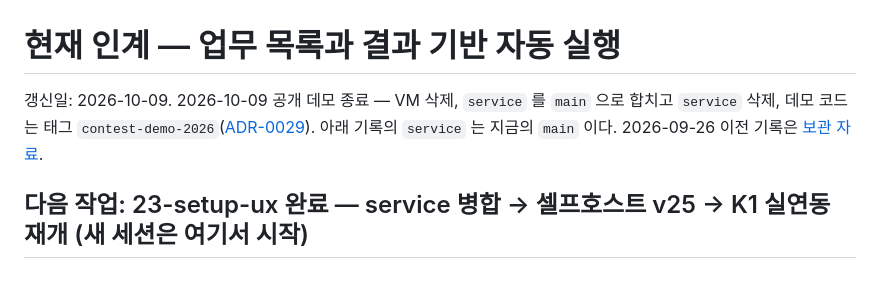
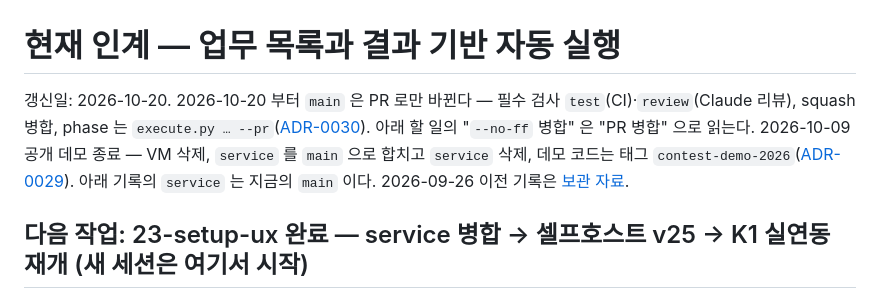
Before and after one commit to jeongeundev/runloom, a Markdown page: docs/CURRENT_HANDOFF.md, the part around the change. Drawn GitHub-style.

Commit message:
docs: 인계 문서에 PR 병합 흐름 반영 (ADR-0030) (#2)
Co-authored-by: Claude Opus 5.5 <noreply@anthropic.com>

```diff
--- a/docs/CURRENT_HANDOFF.md
+++ b/docs/CURRENT_HANDOFF.md
@@ -1,6 +1,6 @@
 # 현재 인계 — 업무 목록과 결과 기반 자동 실행
 
-갱신일: 2026-10-09. 2026-10-09 공개 데모 종료 — VM 삭제, `service` 를 `main` 으로 합치고 `service` 삭제, 데모 코드는 태그 `contest-demo-2026`([ADR-0029](adr/0029-demo-shutdown-main-single-branch.md)). 아래 기록의 `service` 는 지금의 `main` 이다. 2026-09-26 이전 기록은 [보관 자료](archive/2026-09-27-contest-and-history/CURRENT_HANDOFF-until-2026-09-26.md).
+갱신일: 2026-10-20. 2026-10-20 부터 `main` 은 PR 로만 바뀐다 — 필수 검사 `test`(CI)·`review`(Claude 리뷰), squash 병합, phase 는 `execute.py … --pr`([ADR-0030](adr/0030-pr-ci-review-flow.md)). 아래 할 일의 "`--no-ff` 병합" 은 "PR 병합" 으로 읽는다. 2026-10-09 공개 데모 종료 — VM 삭제, `service` 를 `main` 으로 합치고 `service` 삭제, 데모 코드는 태그 `contest-demo-2026`([ADR-0029](adr/0029-demo-shutdown-main-single-branch.md)). 아래 기록의 `service` 는 지금의 `main` 이다. 2026-09-26 이전 기록은 [보관 자료](archive/2026-09-27-contest-and-history/CURRENT_HANDOFF-until-2026-09-26.md).
 
 ## 다음 작업: 23-setup-ux 완료 — service 병합 → 셀프호스트 v25 → K1 실연동 재개 (새 세션은 여기서 시작)
 
```
